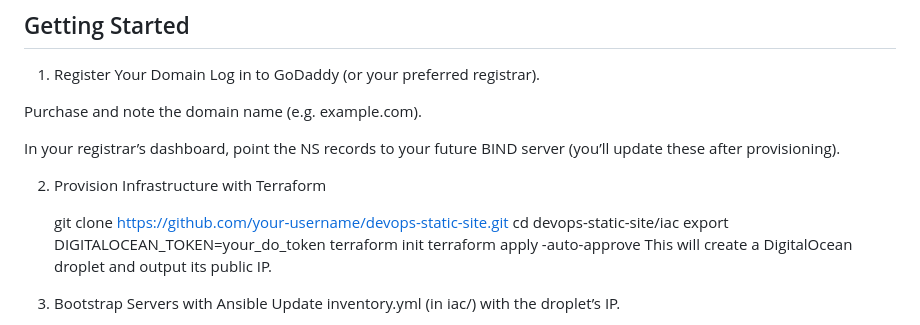
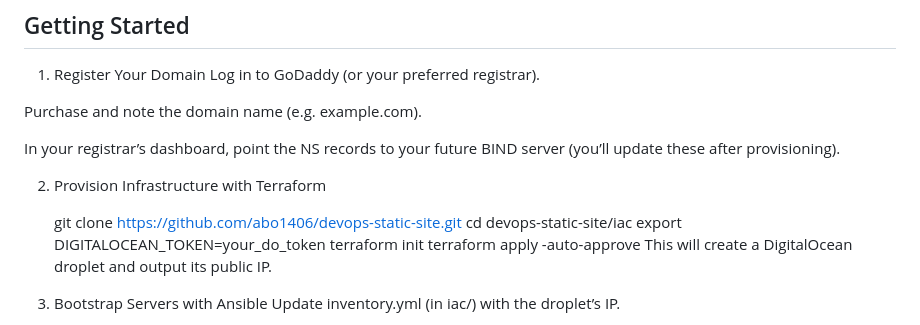
Before and after one commit to Abo1406/devops-static-site, a Markdown page: README.md, the part around the change. Drawn GitHub-style.

```diff
--- a/README.md
+++ b/README.md
@@ -82,7 +82,7 @@ In your registrar’s dashboard, point the NS records to your future BIND server
 
 2. Provision Infrastructure with Terraform
 
-   git clone https://github.com/your‑username/devops-static-site.git
+   git clone https://github.com/abo1406/devops-static-site.git
    cd devops-static-site/iac
    export DIGITALOCEAN_TOKEN=your_do_token
    terraform init
```
